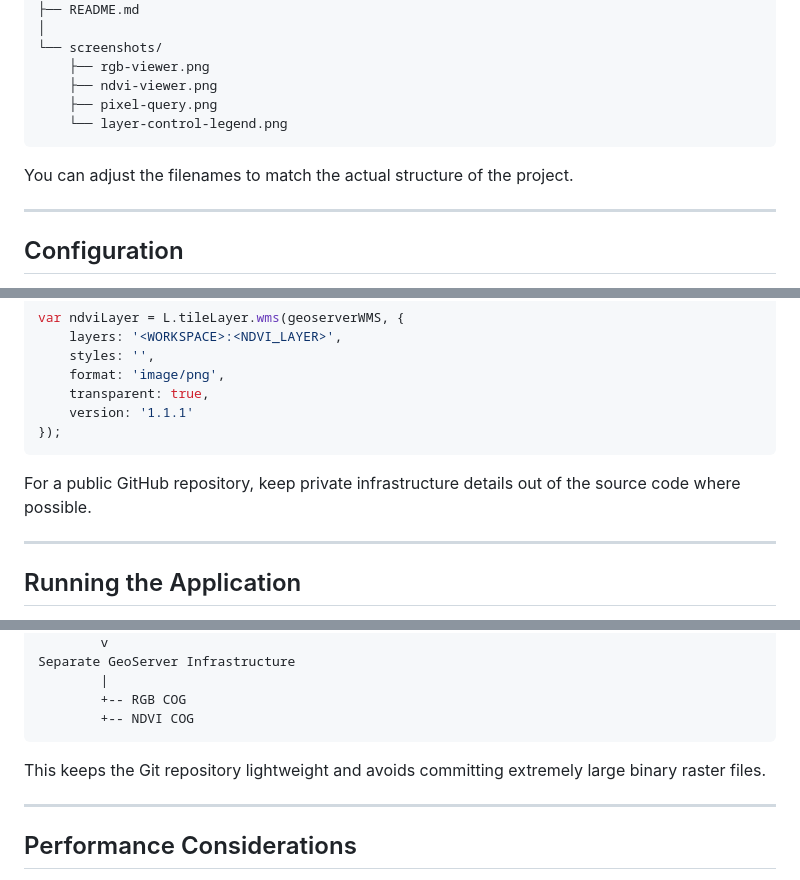
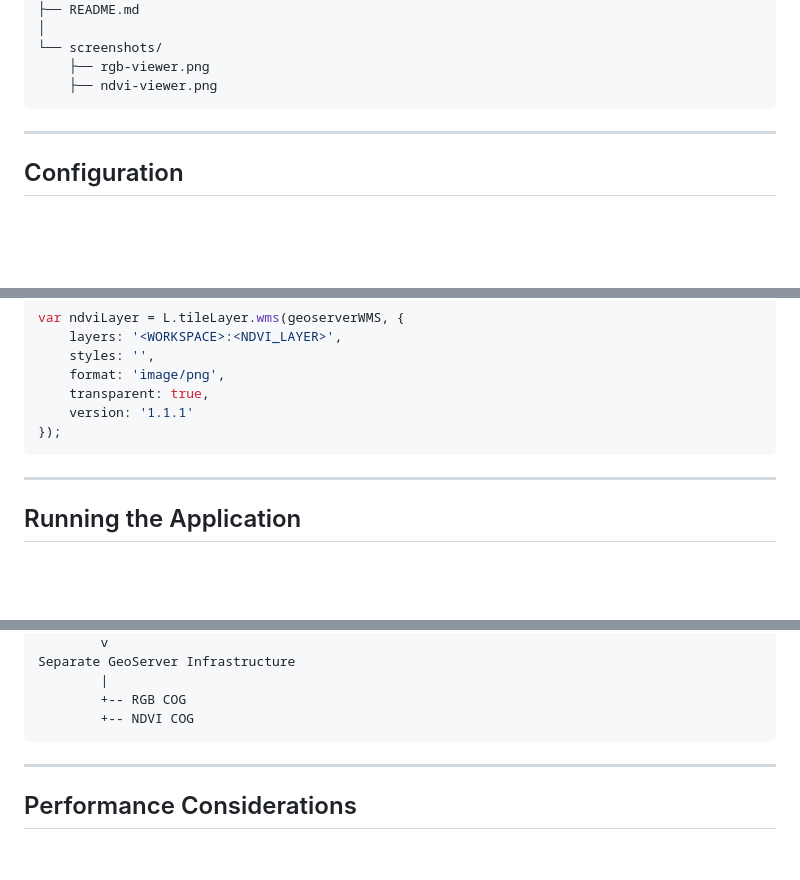
Before and after one commit to mtalha07/Cloud-Optimized-Raster-Visualization-on-Web-Map, a Markdown page: README.md, 3 parts joined by grey strips. GitHub-like rendering; blank space fills up the shorter version.

Commit message:
Update README to remove obsolete content
Removed outdated screenshots and license information from README.

````diff
--- a/README.md
+++ b/README.md
@@ -416,11 +416,8 @@ landsat9-raster-webgis/
 └── screenshots/
     ├── rgb-viewer.png
     ├── ndvi-viewer.png
-    ├── pixel-query.png
-    └── layer-control-legend.png
 ```
 
-You can adjust the filenames to match the actual structure of the project.
 
 ---
 
@@ -454,7 +451,6 @@ var ndviLayer = L.tileLayer.wms(geoserverWMS, {
 });
 ```
 
-For a public GitHub repository, keep private infrastructure details out of the source code where possible.
 
 ---
 
@@ -508,7 +504,6 @@ Separate GeoServer Infrastructure
         +-- NDVI COG
 ```
 
-This keeps the Git repository lightweight and avoids committing extremely large binary raster files.
 
 ---
 
````
Also changed, not shown: other parts of README.md (+0 -1 lines).
